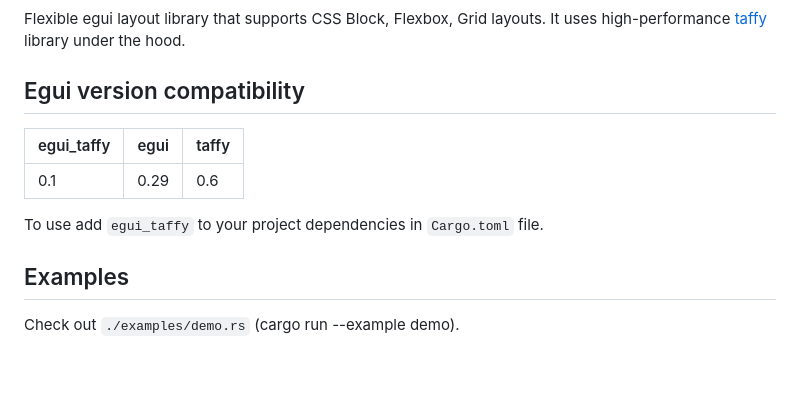
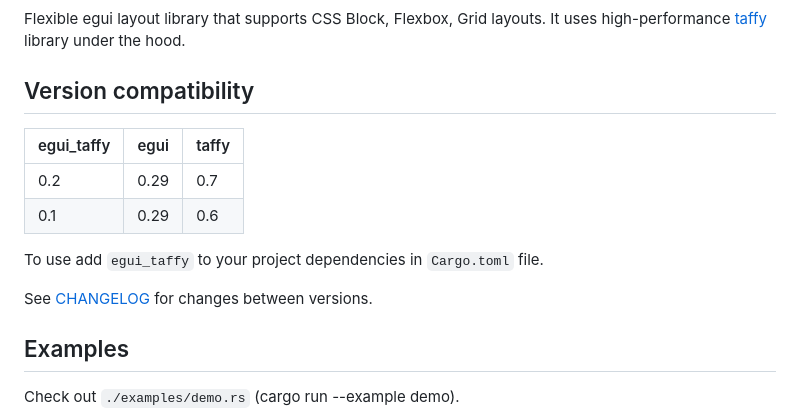
Before and after one commit to polina4096/egui_taffy, a Markdown page: README.md, the part around the change. GitHub-like rendering; blank space fills up the shorter version.

Commit message:
Updated README version table

```diff
--- a/README.md
+++ b/README.md
@@ -9,13 +9,16 @@
 
 Flexible egui layout library that supports CSS Block, Flexbox, Grid layouts. It uses high-performance [taffy](https://github.com/DioxusLabs/taffy) library under the hood.
 
-## Egui version compatibility
+## Version compatibility
 
 | egui_taffy | egui | taffy |
 | ---      | ---  | ---   |
+| 0.2      | 0.29 | 0.7   |
 | 0.1      | 0.29 | 0.6   |
 
 To use add `egui_taffy` to your project dependencies in `Cargo.toml` file.
+
+See [CHANGELOG](./CHANGELOG.md) for changes between versions.
 
 ## Examples
 
```
